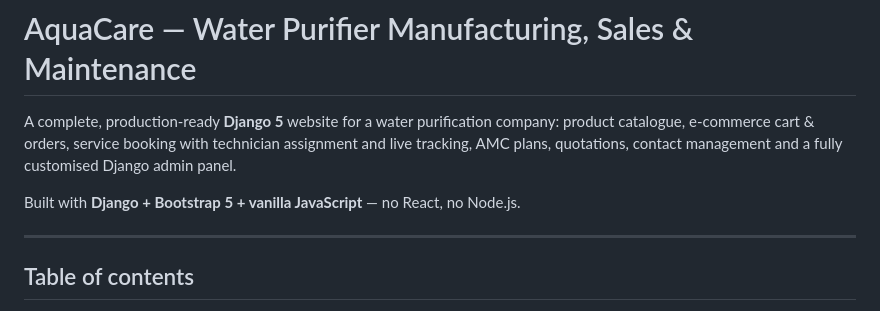
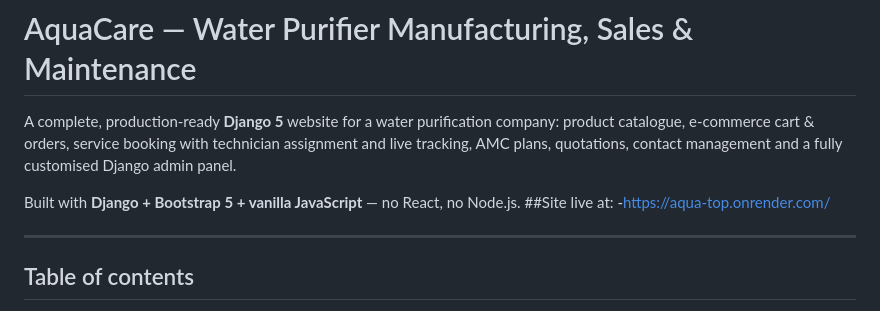
Before and after one commit to mahirtajbhai47-alt/AQUA-TOP, a Markdown page: README.md, the part around the change. GitHub-like rendering.

```diff
--- a/README.md
+++ b/README.md
@@ -6,6 +6,9 @@ assignment and live tracking, AMC plans, quotations, contact management and a
 fully customised Django admin panel.
 
 Built with **Django + Bootstrap 5 + vanilla JavaScript** — no React, no Node.js.
+##Site live at:
+-https://aqua-top.onrender.com/
+
 
 ---
 
```
